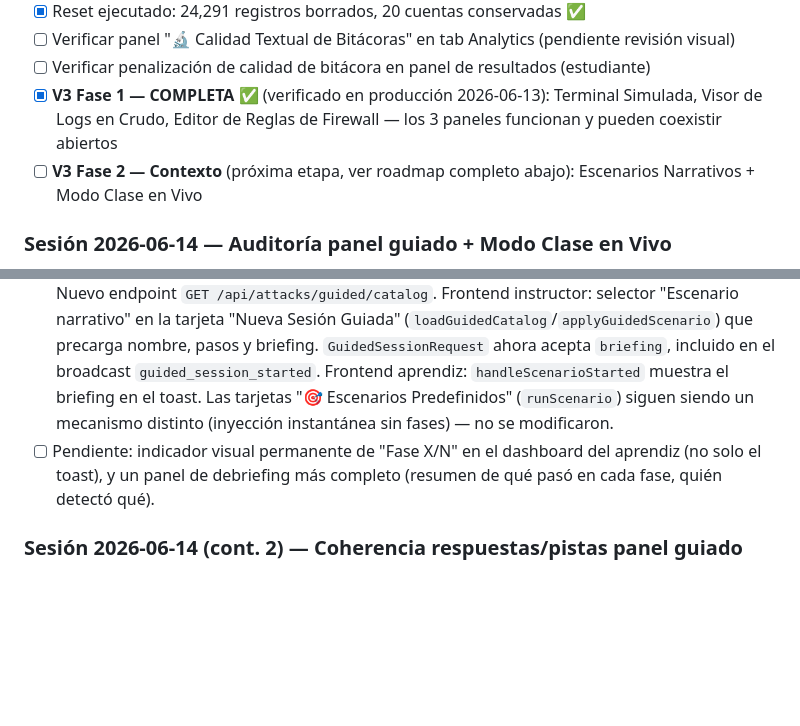
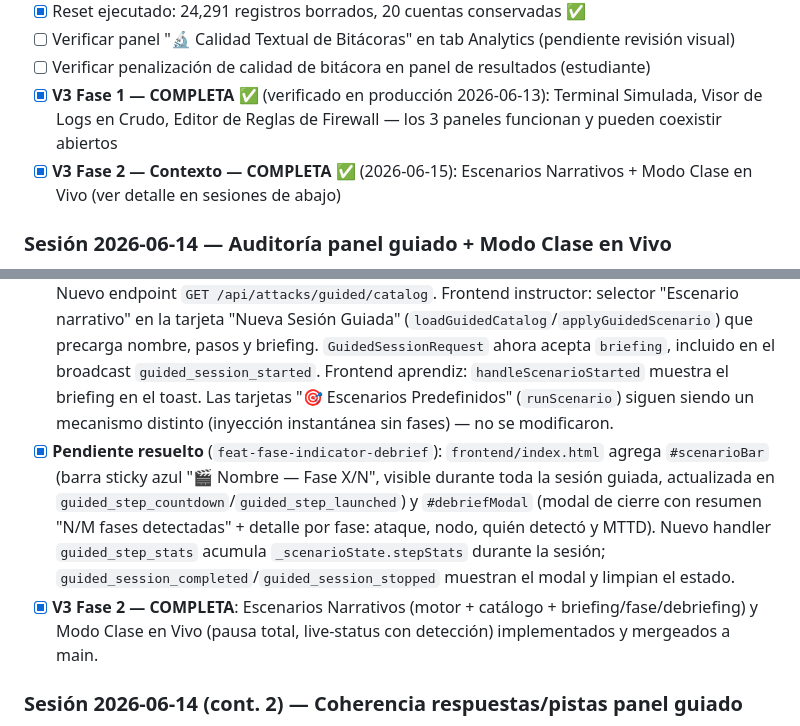
Before and after one commit to lubeto/datacenter-simulator, a Markdown page: ESTADO.md, 2 parts joined by grey strips. Rendered like a GitHub page; blank space fills up the shorter version.

Commit message:
docs: Fase 2 completa - indicador de fase y debriefing

```diff
--- a/ESTADO.md
+++ b/ESTADO.md
@@ -389,7 +389,7 @@ Sesión larga con 3 bugs críticos encontrados y resueltos. Plataforma funcional
 - [ ] Verificar panel "🔬 Calidad Textual de Bitácoras" en tab Analytics (pendiente revisión visual)
 - [ ] Verificar penalización de calidad de bitácora en panel de resultados (estudiante)
 - [x] **V3 Fase 1 — COMPLETA** ✅ (verificado en producción 2026-06-13): Terminal Simulada, Visor de Logs en Crudo, Editor de Reglas de Firewall — los 3 paneles funcionan y pueden coexistir abiertos
-- [ ] **V3 Fase 2 — Contexto** (próxima etapa, ver roadmap completo abajo): Escenarios Narrativos + Modo Clase en Vivo
+- [x] **V3 Fase 2 — Contexto — COMPLETA** ✅ (2026-06-15): Escenarios Narrativos + Modo Clase en Vivo (ver detalle en sesiones de abajo)
 
 ### Sesión 2026-06-14 — Auditoría panel guiado + Modo Clase en Vivo
 - [x] Fix dropdown "Monitor en Vivo" instructor: usaba `/api/students/list` (no existe) → ahora `/api/students/`
@@ -407,7 +407,8 @@ Sesión larga con 3 bugs críticos encontrados y resueltos. Plataforma funcional
 - [x] **Descubrimiento clave**: la infraestructura de "Clase Guiada" (`scheduler.start_guided_session`/`_guided_session_loop`) YA ES, en esencia, el motor de Escenarios Narrativos del roadmap (state machine de pasos/fases con delay, inyección de ataques, registro de `Incident`, broadcasts `guided_step_countdown`/`guided_step_launched`/`guided_step_stats`/`guided_session_completed`). Solo le faltaba: (a) el lado del aprendiz no escuchaba estos eventos, (b) catálogo de escenarios con nombre/briefing/descripción para el instructor.
 - [x] **Frontend aprendiz** (`frontend/index.html`): agregados handlers para `guided_session_started` (briefing inicial), `guided_step_countdown` (aviso "próxima fase en Xs"), `guided_step_launched` (notificación de nueva fase/incidente), `guided_session_stopped`/`guided_session_completed` (debriefing). Por ahora vía `notify()` (toast), cumpliendo el requisito mínimo de "briefing/indicador de fase/debriefing" del roadmap.
 - [x] **Pendiente resuelto** (`feat-catalogo-escenarios`): catálogo de escenarios narrativos para "🎓 Clase Guiada". `backend/api/routes_attacks.py` agrega `SCENARIO_CATALOG` (`_build_scenario_catalog()`), construido a partir de `ATTACK_CHAINS` (`mitigation.py`: apt_web, apt_data_exfil, ransomware_sim, infrastructure_takeover) — convierte cada `phase` en un `GuidedStep` (delay/duración relativos) y corrige el alias `tls_downgrade`→`ssl_tls_downgrade`. Nuevo endpoint `GET /api/attacks/guided/catalog`. Frontend instructor: selector "Escenario narrativo" en la tarjeta "Nueva Sesión Guiada" (`loadGuidedCatalog`/`applyGuidedScenario`) que precarga nombre, pasos y briefing. `GuidedSessionRequest` ahora acepta `briefing`, incluido en el broadcast `guided_session_started`. Frontend aprendiz: `handleScenarioStarted` muestra el briefing en el toast. Las tarjetas "🎯 Escenarios Predefinidos" (`runScenario`) siguen siendo un mecanismo distinto (inyección instantánea sin fases) — no se modificaron.
-- [ ] Pendiente: indicador visual permanente de "Fase X/N" en el dashboard del aprendiz (no solo el toast), y un panel de debriefing más completo (resumen de qué pasó en cada fase, quién detectó qué).
+- [x] **Pendiente resuelto** (`feat-fase-indicator-debrief`): `frontend/index.html` agrega `#scenarioBar` (barra sticky azul "🎬 Nombre — Fase X/N", visible durante toda la sesión guiada, actualizada en `guided_step_countdown`/`guided_step_launched`) y `#debriefModal` (modal de cierre con resumen "N/M fases detectadas" + detalle por fase: ataque, nodo, quién detectó y MTTD). Nuevo handler `guided_step_stats` acumula `_scenarioState.stepStats` durante la sesión; `guided_session_completed`/`guided_session_stopped` muestran el modal y limpian el estado.
+- [x] **V3 Fase 2 — COMPLETA**: Escenarios Narrativos (motor + catálogo + briefing/fase/debriefing) y Modo Clase en Vivo (pausa total, live-status con detección) implementados y mergeados a main.
 
 ### Sesión 2026-06-14 (cont. 2) — Coherencia respuestas/pistas panel guiado
 - [x] **Fix `fix-red-stage2-coherencia`**: en categoría 'red', Stage 2 (analizar), cuando `_gCorrectAnalyze` cae en el fallback por tipo de ataque (ninguna métrica supera su umbral realmente), ahora se fuerza a que la métrica esperada como correcta (net/conn/cpu/ram) supere claramente su umbral en el contexto mostrado — igual que ya se hacía en hardware/SSL. Antes el aprendiz veía todo "normal" pero el sistema exigía identificar "tráfico anormal".
```
